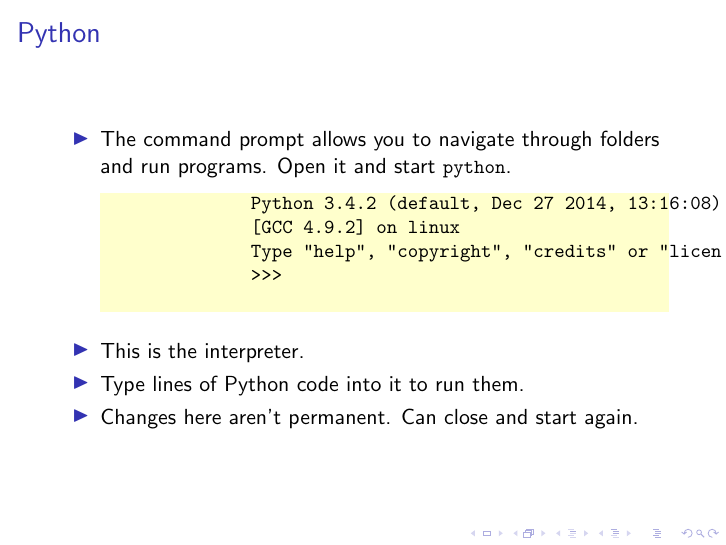
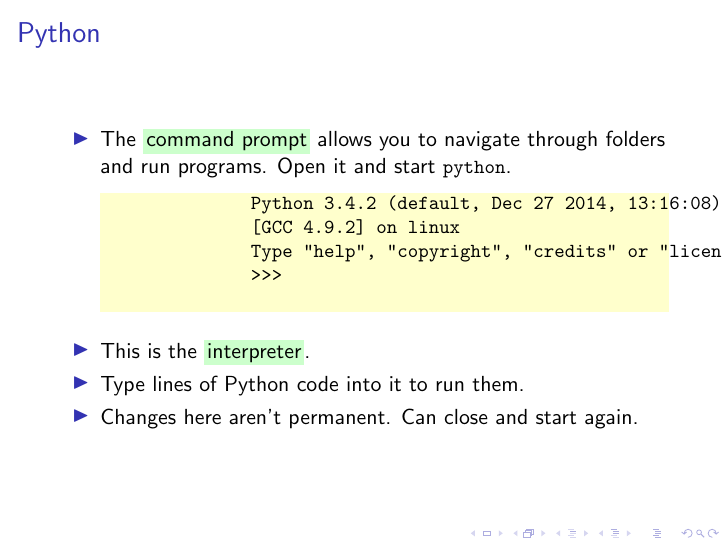
Before and after one commit to Fedjmike/cucats-python, LaTeX slides (python-workshop-1.tex, which reads base.tex): page 3 of 56. Compiled offline with pdfLaTeX.

Commit message:
W1: Jargon boxes in first slide

```diff
--- a/base.tex
+++ b/base.tex
@@ -5,6 +5,8 @@
 \usepackage{color}
 \usepackage{listings}
 \usepackage{etoolbox}
+
+\setlength{\fboxsep}{0.5mm}
 
 \definecolor{orange}{rgb}{1,0.5,0}
 \definecolor{green}{rgb}{0,0.5,0}
--- a/python-workshop-1.tex
+++ b/python-workshop-1.tex
@@ -22,14 +22,14 @@
 	\begin{frame}[fragile]
 		\frametitle{Python}
 		\begin{itemize}
-			\item The command prompt allows you to navigate through folders and run programs. Open it and start \lstinline|python|.
+			\item The \colorbox{jargonbg}{command prompt} allows you to navigate through folders and run programs. Open it and start \lstinline|python|.
 			\begin{lstlisting}
 			$\texttt{Python 3.4.2 (default, Dec 27 2014, 13:16:08)}$
 			$\texttt{[GCC 4.9.2] on linux}$
 			$\texttt{Type "help", "copyright", "credits" or "licen}$
 			$\texttt{>>>}$
 			\end{lstlisting}
-			\item This is the interpreter.
+			\item This is the \colorbox{jargonbg}{interpreter}.
 			\item Type lines of Python code into it to run them.
 			\item Changes here aren't permanent. Can close and start again.
 		\end{itemize}
```
